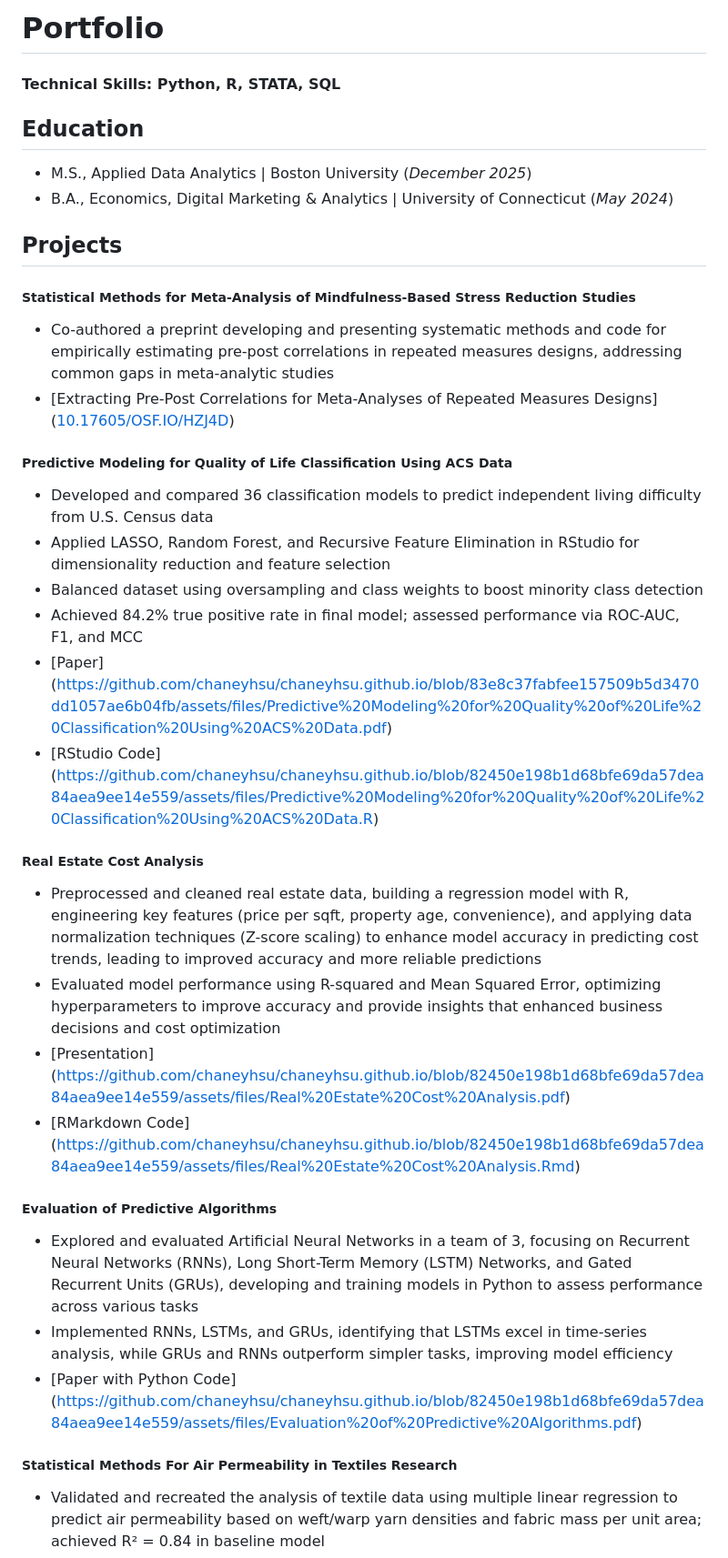
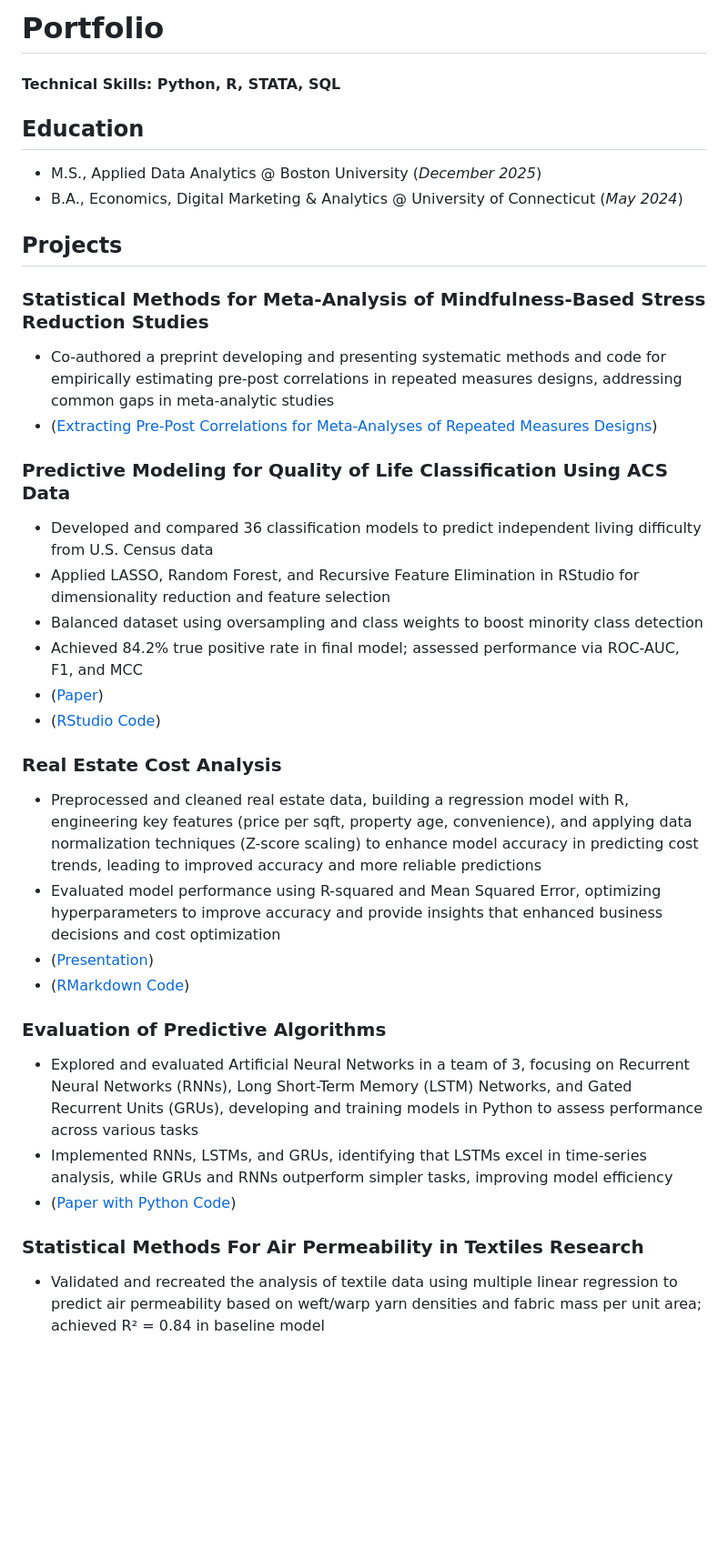
Before and after one commit to chaneyhsu/chaneyhsu.github.io, a Markdown page: README.md, the part around one of its changes. Shown at 91% size. Rendered like a GitHub page; blank space fills up the shorter version.

```diff
--- a/README.md
+++ b/README.md
@@ -1,36 +1,36 @@
- # Portfolio
+# Portfolio
 
 #### Technical Skills: Python, R, STATA, SQL
 
 ## Education
-- M.S., Applied Data Analytics | Boston University (_December 2025_)
-- B.A., Economics, Digital Marketing & Analytics | University of Connecticut (_May 2024_)
+- M.S., Applied Data Analytics @ Boston University (_December 2025_)
+- B.A., Economics, Digital Marketing & Analytics @ University of Connecticut (_May 2024_)
 
 ## Projects
-##### Statistical Methods for Meta-Analysis of Mindfulness-Based Stress Reduction Studies
+### Statistical Methods for Meta-Analysis of Mindfulness-Based Stress Reduction Studies
 - Co-authored a preprint developing and presenting systematic methods and code for empirically estimating pre-post correlations in repeated measures designs, addressing common gaps in meta-analytic studies
-- [Extracting Pre-Post Correlations for Meta-Analyses of Repeated Measures Designs] ([10.17605/OSF.IO/HZJ4D](https://osf.io/hzj4d/))
+- ([Extracting Pre-Post Correlations for Meta-Analyses of Repeated Measures Designs](https://osf.io/hzj4d/))
 
-##### Predictive Modeling for Quality of Life Classification Using ACS Data
+### Predictive Modeling for Quality of Life Classification Using ACS Data
 - Developed and compared 36 classification models to predict independent living difficulty from U.S. Census data
 - Applied LASSO, Random Forest, and Recursive Feature Elimination in RStudio for dimensionality reduction and feature selection
 - Balanced dataset using oversampling and class weights to boost minority class detection
 - Achieved 84.2% true positive rate in final model; assessed performance via ROC-AUC, F1, and MCC
-- [Paper] (https://github.com/chaneyhsu/chaneyhsu.github.io/blob/83e8c37fabfee157509b5d3470dd1057ae6b04fb/assets/files/Predictive%20Modeling%20for%20Quality%20of%20Life%20Classification%20Using%20ACS%20Data.pdf)
-- [RStudio Code] (https://github.com/chaneyhsu/chaneyhsu.github.io/blob/82450e198b1d68bfe69da57dea84aea9ee14e559/assets/files/Predictive%20Modeling%20for%20Quality%20of%20Life%20Classification%20Using%20ACS%20Data.R)
+- ([Paper](https://github.com/chaneyhsu/chaneyhsu.github.io/blob/83e8c37fabfee157509b5d3470dd1057ae6b04fb/assets/files/Predictive%20Modeling%20for%20Quality%20of%20Life%20Classification%20Using%20ACS%20Data.pdf))
+- ([RStudio Code](https://github.com/chaneyhsu/chaneyhsu.github.io/blob/82450e198b1d68bfe69da57dea84aea9ee14e559/assets/files/Predictive%20Modeling%20for%20Quality%20of%20Life%20Classification%20Using%20ACS%20Data.R))
 
-##### Real Estate Cost Analysis
+### Real Estate Cost Analysis
 - Preprocessed and cleaned real estate data, building a regression model with R, engineering key features (price per sqft, property age, convenience), and applying data normalization techniques (Z-score scaling) to enhance model accuracy in predicting cost trends, leading to improved accuracy and more reliable predictions
 - Evaluated model performance using R-squared and Mean Squared Error, optimizing hyperparameters to improve accuracy and provide insights that enhanced business decisions and cost optimization
-- [Presentation] (https://github.com/chaneyhsu/chaneyhsu.github.io/blob/82450e198b1d68bfe69da57dea84aea9ee14e559/assets/files/Real%20Estate%20Cost%20Analysis.pdf)
-- [RMarkdown Code] (https://github.com/chaneyhsu/chaneyhsu.github.io/blob/82450e198b1d68bfe69da57dea84aea9ee14e559/assets/files/Real%20Estate%20Cost%20Analysis.Rmd)
+- ([Presentation](https://github.com/chaneyhsu/chaneyhsu.github.io/blob/82450e198b1d68bfe69da57dea84aea9ee14e559/assets/files/Real%20Estate%20Cost%20Analysis.pdf))
+- ([RMarkdown Code](https://github.com/chaneyhsu/chaneyhsu.github.io/blob/82450e198b1d68bfe69da57dea84aea9ee14e559/assets/files/Real%20Estate%20Cost%20Analysis.Rmd))
 
-##### Evaluation of Predictive Algorithms
+### Evaluation of Predictive Algorithms
 - Explored and evaluated Artificial Neural Networks in a team of 3, focusing on Recurrent Neural Networks (RNNs), Long Short-Term Memory (LSTM) Networks, and Gated Recurrent Units (GRUs), developing and training models in Python to assess performance across various tasks
 - Implemented RNNs, LSTMs, and GRUs, identifying that LSTMs excel in time-series analysis, while GRUs and RNNs outperform simpler tasks, improving model efficiency
-- [Paper with Python Code] (https://github.com/chaneyhsu/chaneyhsu.github.io/blob/82450e198b1d68bfe69da57dea84aea9ee14e559/assets/files/Evaluation%20of%20Predictive%20Algorithms.pdf)
+- ([Paper with Python Code](https://github.com/chaneyhsu/chaneyhsu.github.io/blob/82450e198b1d68bfe69da57dea84aea9ee14e559/assets/files/Evaluation%20of%20Predictive%20Algorithms.pdf))
 
-##### Statistical Methods For Air Permeability in Textiles Research
+### Statistical Methods For Air Permeability in Textiles Research
 - Validated and recreated the analysis of textile data using multiple linear regression to predict air permeability based on weft/warp yarn densities and fabric mass per unit area; achieved R² = 0.84 in baseline model
 - Evaluated model assumptions using ANOVA, t-tests, and variance inflation factor (VIF) to identify and address multicollinearity
 - Enhanced original study by conducting tertiary regression models excluding individual predictors, and compared their statistical performance
```
Also changed, not shown: other parts of README.md (+1 -1 lines).
